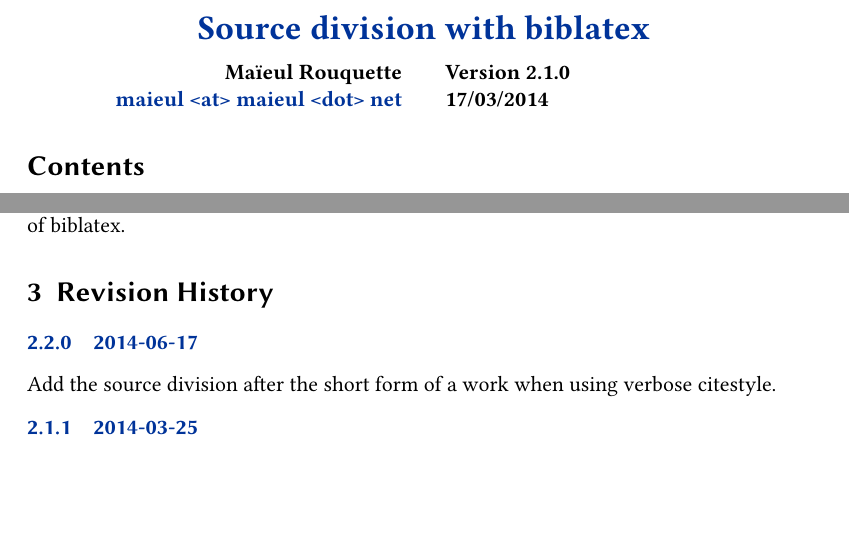
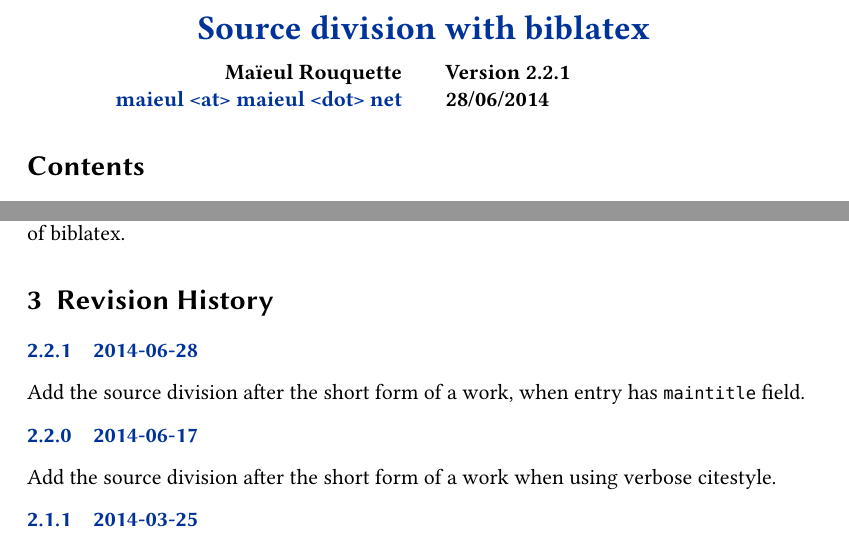
Before and after one commit to maieul/biblatex-source-division, a LaTeX document (biblatex-source-division.tex, which reads biblatex-source-division.sty): two parts of pages 1 and 3 of 4, joined at a grey line, cut so that both start at the same text, the shorter picture padded with empty space. Compiled offline with XeLaTeX.

Commit message:
forme abrégée aussi pour les entrées aevc maintitle

```diff
--- a/biblatex-source-division.sty
+++ b/biblatex-source-division.sty
@@ -15,7 +15,7 @@
 % This work consists of the file biblatex-source-division.sty
 
 \NeedsTeXFormat{LaTeX2e}
-\ProvidesPackage{biblatex-source-division}[2014/06/17 v2.2.0 source division for biblatex]
+\ProvidesPackage{biblatex-source-division}[2014/06/28 v2.2.1 source division for biblatex]
 \RequirePackage{xpatch}
 
 % Test if the package biblatex-true-citepages-omit is loaded
@@ -75,7 +75,7 @@
 
 % Insert source division in cite:short, cite:title and cite:ibid (for abreviated forms)
 
-\xapptobibmacro{cite:short}{\newunit\printfield{titleaddon}}{}{}
-\xapptobibmacro{cite:title}{\newunit\printfield{titleaddon}}{}{}
-\xapptobibmacro{cite:ibid}{\newunit\printfield{titleaddon}}{}{}
+\xapptobibmacro{cite:short}{\newunit\printfield{titleaddon}\printfield{maintitleaddon}}{}{}
+\xapptobibmacro{cite:title}{\newunit\printfield{titleaddon}\printfield{maintitleaddon}}{}{}
+\xapptobibmacro{cite:ibid}{\newunit\printfield{titleaddon}\printfield{maintitleaddon}}{}{}
 \endinput
--- a/biblatex-source-division.tex
+++ b/biblatex-source-division.tex
@@ -24,8 +24,8 @@
 	email={maieul <at> maieul <dot> net},
 	author={Maïeul Rouquette},
 	subtitle={},
-	revision={2.1.0},
-	date={17/03/2014},
+	revision={2.2.1},
+	date={28/06/2014},
 	url={https://github.com/maieul/biblatex-source-division}}
 % Hyphen
 \hyphenation{Ma-de-lei-ne}
@@ -96,6 +96,10 @@
 \section{Revision History}
 \begin{changelog}
 
+\begin{release}{2.2.1}{2014-06-28}
+\item Add the source division after the short form of a work, when entry has \bibfield{maintitle} field.
+\end{release}
+
 \begin{release}{2.2.0}{2014-06-17}
 \item Add the source division after the short form of a work when using verbose citestyle.
 \end{release}
```
